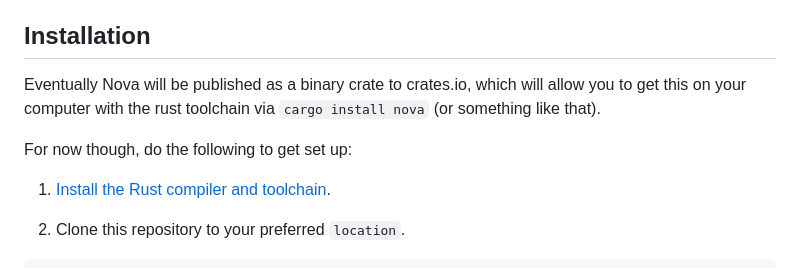
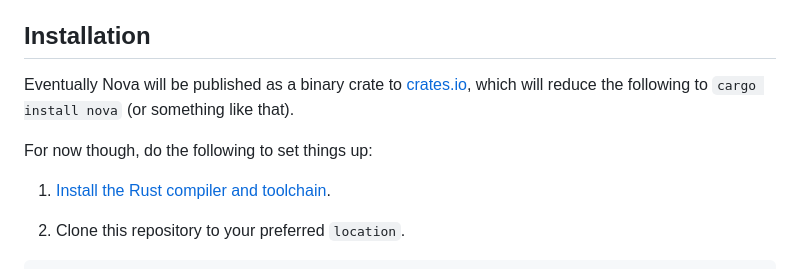
Before and after one commit to GamesCrafters/GamesmanNova, a Markdown page: README.md, the part around the change. Drawn GitHub-style.

Commit message:
Fix typo in readme

```diff
--- a/README.md
+++ b/README.md
@@ -4,9 +4,9 @@ This is a re-focused spinoff of Dr. Dan Garcia's [GamesmanClassic](https://githu
 
 ## Installation
 
-Eventually Nova will be published as a binary crate to crates.io, which will allow you to get this on your computer with the rust toolchain via `cargo install nova` (or something like that).
+Eventually Nova will be published as a binary crate to [crates.io](crates.io), which will reduce the following to `cargo install nova` (or something like that).
 
-For now though, do the following to get set up:
+For now though, do the following to set things up:
 
 1. [Install the Rust compiler and toolchain](https://www.rust-lang.org/tools/install).
 
```
